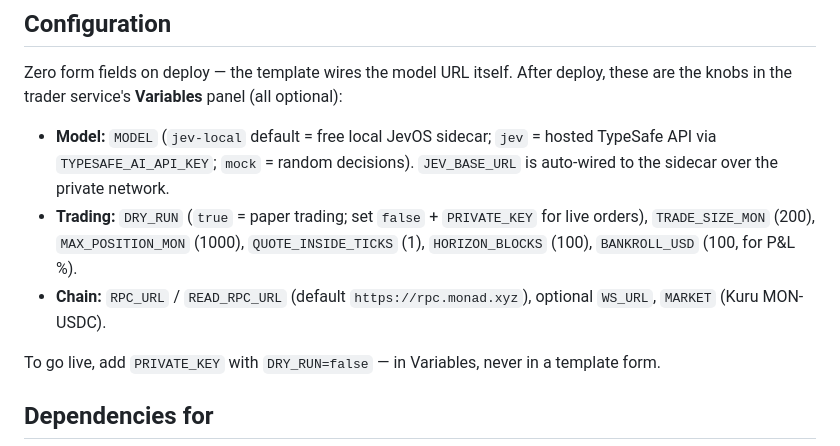
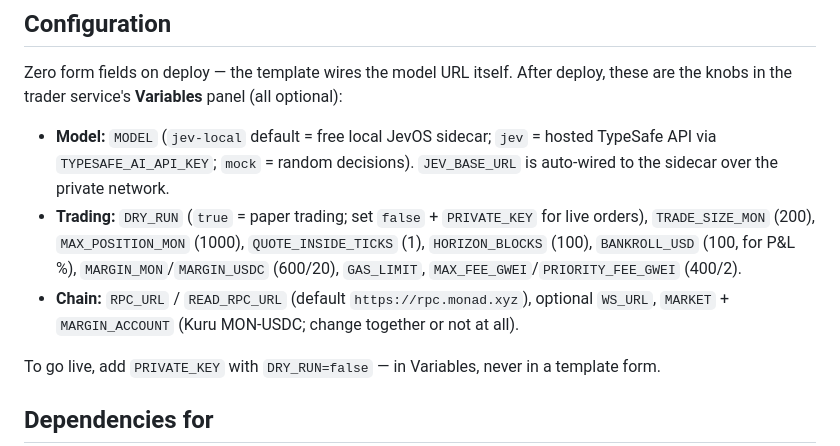
Before and after one commit to mc9max/jev-trader-cpu, a Markdown page: template-overview.md, the part around the change. Rendered like a GitHub page.

```diff
--- a/template-overview.md
+++ b/template-overview.md
@@ -33,8 +33,8 @@ Hosted decision APIs charge per token and add network latency to a 300 ms block
 Zero form fields on deploy — the template wires the model URL itself. After deploy, these are the knobs in the trader service's **Variables** panel (all optional):
 
 - **Model:** `MODEL` (`jev-local` default = free local JevOS sidecar; `jev` = hosted TypeSafe API via `TYPESAFE_AI_API_KEY`; `mock` = random decisions). `JEV_BASE_URL` is auto-wired to the sidecar over the private network.
-- **Trading:** `DRY_RUN` (`true` = paper trading; set `false` + `PRIVATE_KEY` for live orders), `TRADE_SIZE_MON` (200), `MAX_POSITION_MON` (1000), `QUOTE_INSIDE_TICKS` (1), `HORIZON_BLOCKS` (100), `BANKROLL_USD` (100, for P&L %).
-- **Chain:** `RPC_URL` / `READ_RPC_URL` (default `https://rpc.monad.xyz`), optional `WS_URL`, `MARKET` (Kuru MON-USDC).
+- **Trading:** `DRY_RUN` (`true` = paper trading; set `false` + `PRIVATE_KEY` for live orders), `TRADE_SIZE_MON` (200), `MAX_POSITION_MON` (1000), `QUOTE_INSIDE_TICKS` (1), `HORIZON_BLOCKS` (100), `BANKROLL_USD` (100, for P&L %), `MARGIN_MON`/`MARGIN_USDC` (600/20), `GAS_LIMIT`, `MAX_FEE_GWEI`/`PRIORITY_FEE_GWEI` (400/2).
+- **Chain:** `RPC_URL` / `READ_RPC_URL` (default `https://rpc.monad.xyz`), optional `WS_URL`, `MARKET` + `MARGIN_ACCOUNT` (Kuru MON-USDC; change together or not at all).
 
 To go live, add `PRIVATE_KEY` with `DRY_RUN=false` — in Variables, never in a template form.
 
```
Also changed, not shown: README.md (+11 -0 lines).
